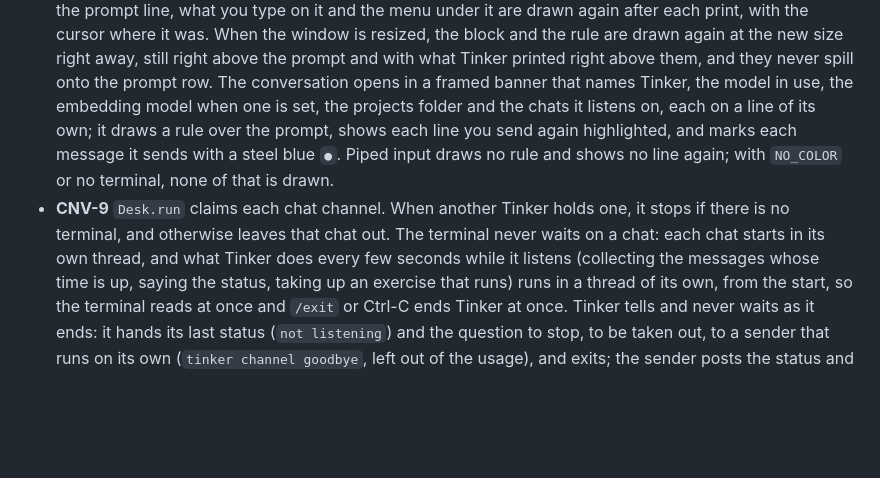
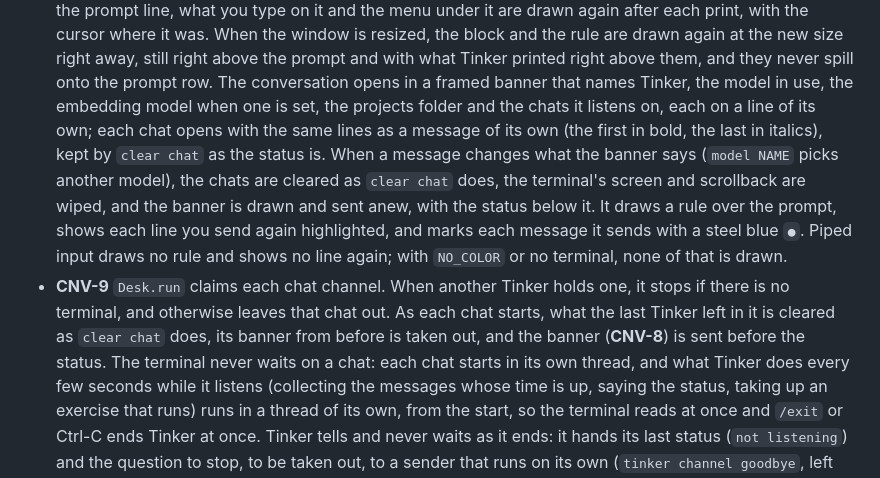
Before and after one commit to Aslamkv/codeforge, a Markdown page: SPEC.md, the part around the change. GitHub-like rendering; blank space fills up the shorter version.

Commit message:
feat: each chat opens with the banner, sent anew when the model changes
## Changes
- Spec: chats are cleared and get the banner as Tinker starts and when the banner changes

```diff
--- a/SPEC.md
+++ b/SPEC.md
@@ -880,11 +880,16 @@ The terminal and the chats are one conversation: the same commands, the same ans
   at the new size right away, still right above the prompt and with what Tinker printed right above them, and
   they never spill onto the prompt row. The conversation opens in a framed banner that names Tinker, the model
   in use, the embedding model when one is set, the projects folder and the chats it listens on, each on a
-  line of its own; it draws a rule over the prompt, shows each line
+  line of its own; each chat opens with the same lines as a message of its own (the first in bold, the last in
+  italics), kept by `clear chat` as the status is. When a message changes what the banner says (`model NAME`
+  picks another model), the chats are cleared as `clear chat` does, the terminal's screen and scrollback are
+  wiped, and the banner is drawn and sent anew, with the status below it. It draws a rule over the prompt, shows each line
   you send again highlighted, and marks each message it sends with a steel blue `●`. Piped input draws no
   rule and shows no line again; with `NO_COLOR` or no terminal, none of that is drawn.
 - **CNV-9** `Desk.run` claims each chat channel. When another Tinker holds one, it stops if there is no
-  terminal, and otherwise leaves that chat out. The terminal never waits on a chat: each chat starts in its own
+  terminal, and otherwise leaves that chat out. As each chat starts, what the last Tinker left in it is cleared
+  as `clear chat` does, its banner from before is taken out, and the banner (**CNV-8**) is sent before the
+  status. The terminal never waits on a chat: each chat starts in its own
   thread, and what Tinker does every few seconds while it listens (collecting the messages whose time is up,
   saying the status, taking up an exercise that runs) runs in a thread of its own, from the start, so the
   terminal reads at once and `/exit` or Ctrl-C ends Tinker at once. Tinker tells and never waits as it ends: it
```
